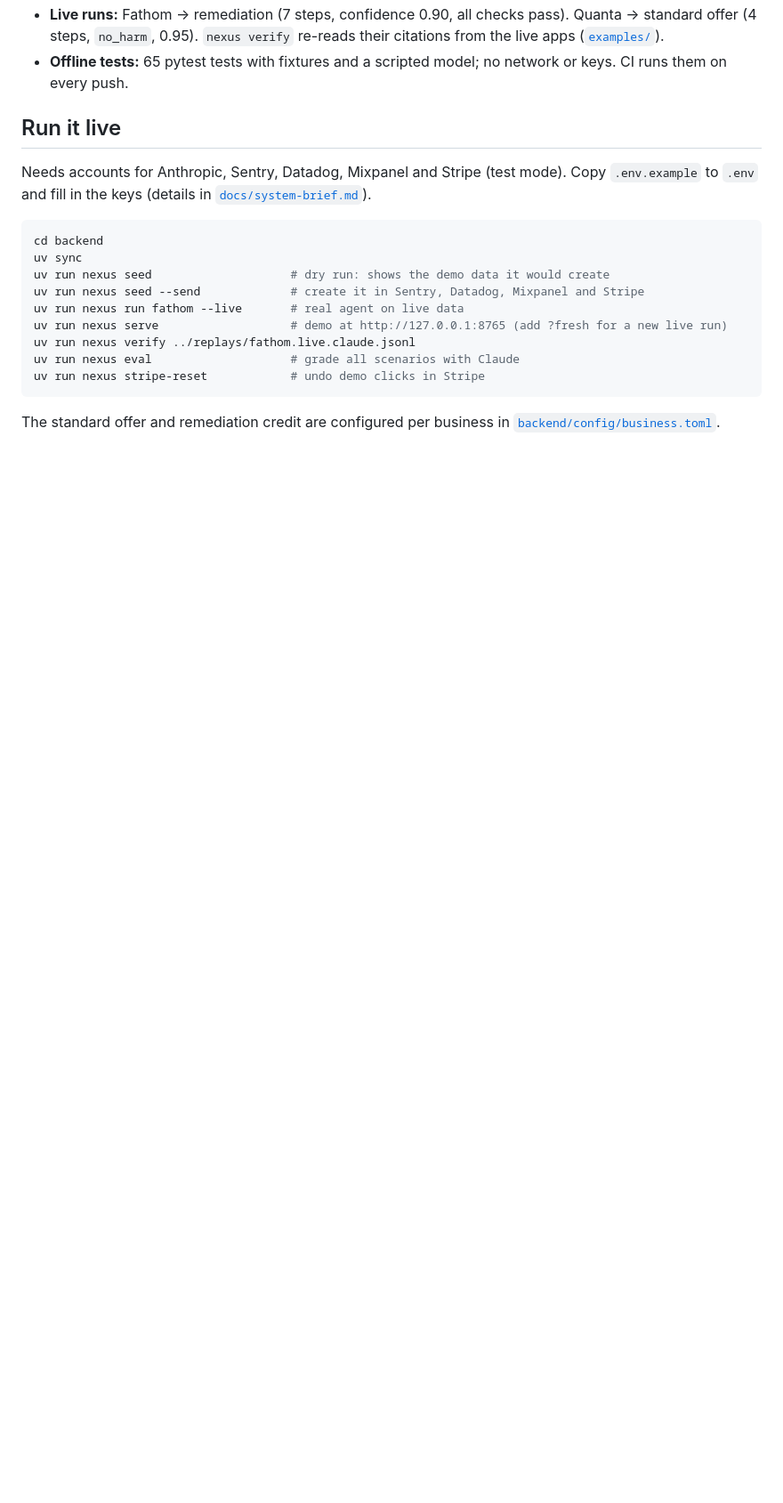
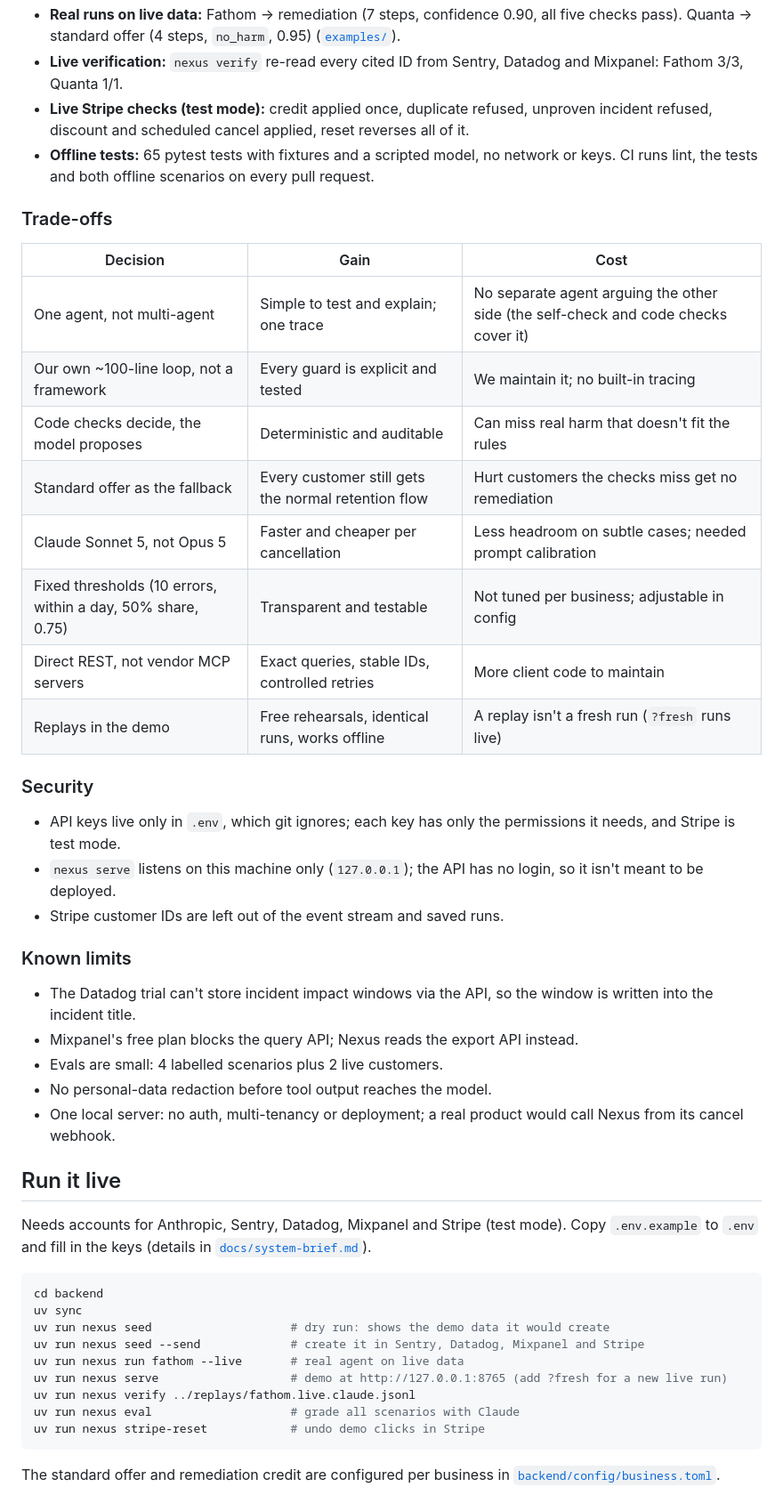
Before and after one commit to nikhil27gargeya/nexus, a Markdown page: README.md, the part around one of its changes. Shown at 89% size. GitHub-like rendering; blank space fills up the shorter version.

```diff
--- a/README.md
+++ b/README.md
@@ -123,7 +144,39 @@ Five design decisions carry it:
   ([results](evals/results/latest.md)).
-- **Live runs:** Fathom → remediation (7 steps, confidence 0.90, all checks pass). Quanta → standard offer
-  (4 steps, `no_harm`, 0.95). `nexus verify` re-reads their citations from the live apps ([`examples/`](examples)).
-- **Offline tests:** 65 pytest tests with fixtures and a scripted model; no network or keys. CI runs them on every push.
+- **Real runs on live data:** Fathom → remediation (7 steps, confidence 0.90, all five checks pass). Quanta →
+  standard offer (4 steps, `no_harm`, 0.95) ([`examples/`](examples)).
+- **Live verification:** `nexus verify` re-read every cited ID from Sentry, Datadog and Mixpanel: Fathom 3/3,
+  Quanta 1/1.
+- **Live Stripe checks (test mode):** credit applied once, duplicate refused, unproven incident refused, discount and
+  scheduled cancel applied, reset reverses all of it.
+- **Offline tests:** 65 pytest tests with fixtures and a scripted model, no network or keys. CI runs lint, the tests
+  and both offline scenarios on every pull request.
+
+### Trade-offs
+
+| Decision | Gain | Cost |
+| --- | --- | --- |
+| One agent, not multi-agent | Simple to test and explain; one trace | No separate agent arguing the other side (the self-check and code checks cover it) |
+| Our own ~100-line loop, not a framework | Every guard is explicit and tested | We maintain it; no built-in tracing |
+| Code checks decide, the model proposes | Deterministic and auditable | Can miss real harm that doesn't fit the rules |
+| Standard offer as the fallback | Every customer still gets the normal retention flow | Hurt customers the checks miss get no remediation |
+| Claude Sonnet 5, not Opus 5 | Faster and cheaper per cancellation | Less headroom on subtle cases; needed prompt calibration |
+| Fixed thresholds (10 errors, within a day, 50% share, 0.75) | Transparent and testable | Not tuned per business; adjustable in config |
+| Direct REST, not vendor MCP servers | Exact queries, stable IDs, controlled retries | More client code to maintain |
+| Replays in the demo | Free rehearsals, identical runs, works offline | A replay isn't a fresh run (`?fresh` runs live) |
+
+### Security
+
+- API keys live only in `.env`, which git ignores; each key has only the permissions it needs, and Stripe is test mode.
+- `nexus serve` listens on this machine only (`127.0.0.1`); the API has no login, so it isn't meant to be deployed.
+- Stripe customer IDs are left out of the event stream and saved runs.
+
+### Known limits
+
+- The Datadog trial can't store incident impact windows via the API, so the window is written into the incident title.
+- Mixpanel's free plan blocks the query API; Nexus reads the export API instead.
+- Evals are small: 4 labelled scenarios plus 2 live customers.
+- No personal-data redaction before tool output reaches the model.
+- One local server: no auth, multi-tenancy or deployment; a real product would call Nexus from its cancel webhook.
 
 ## Run it live
 
```
Also changed, not shown: other parts of README.md (+38 -25 lines).
